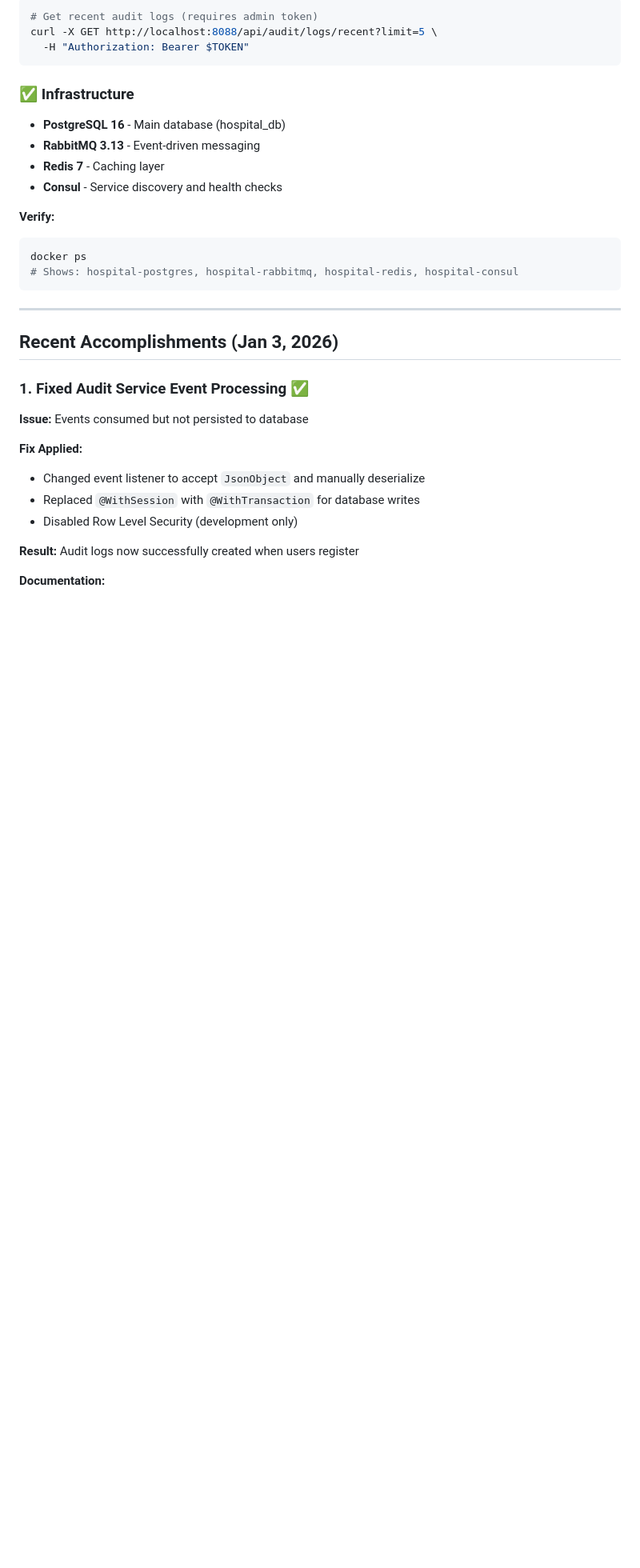
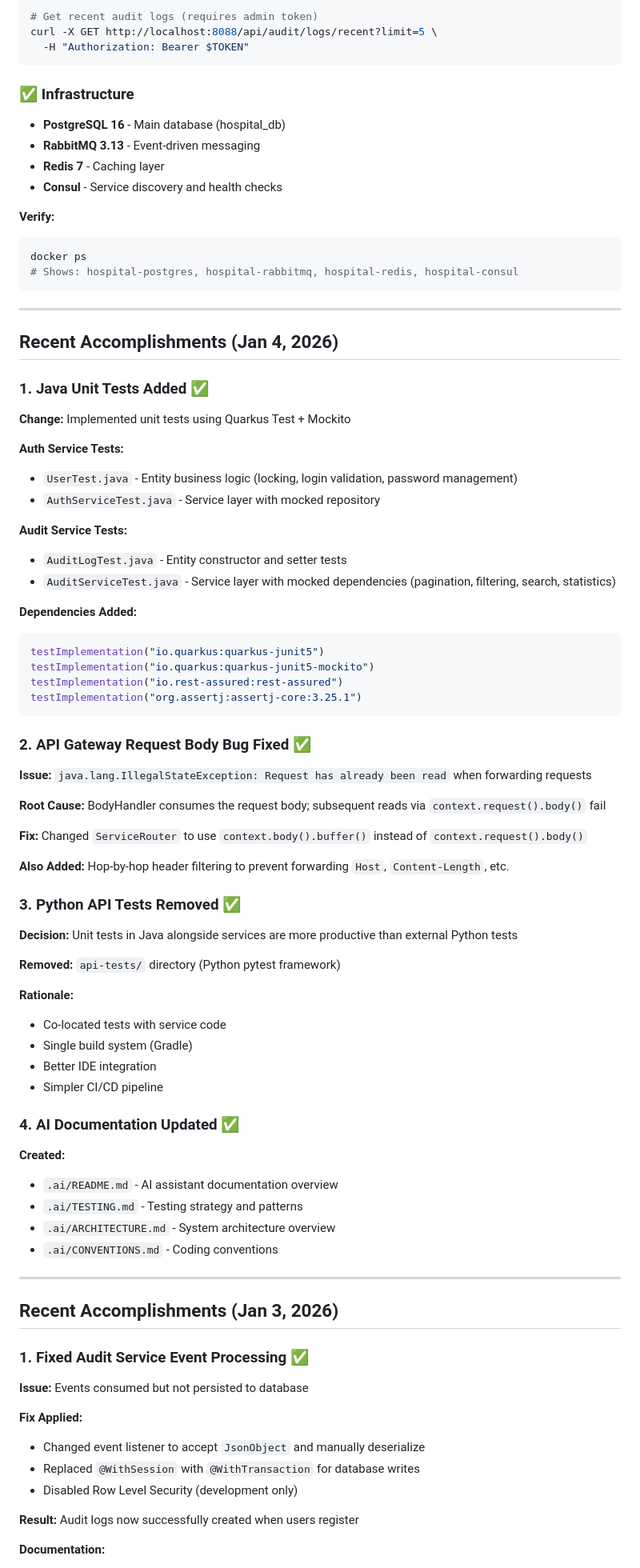
Before and after one commit to SanathAishu/clinic-mgmt, a Markdown page: developer-docs/PROJECT_STATUS.md, the part around one of its changes. Shown at 80% size. Drawn GitHub-style; blank space fills up the shorter version.

Commit message:
Update PROJECT_STATUS.md with Jan 4 accomplishments

````diff
--- a/developer-docs/PROJECT_STATUS.md
+++ b/developer-docs/PROJECT_STATUS.md
@@ -78,6 +78,56 @@ curl -X GET http://localhost:8088/api/audit/logs/recent?limit=5 \
 docker ps
 # Shows: hospital-postgres, hospital-rabbitmq, hospital-redis, hospital-consul
 ```
+
+---
+
+## Recent Accomplishments (Jan 4, 2026)
+
+### 1. Java Unit Tests Added ✅
+**Change:** Implemented unit tests using Quarkus Test + Mockito
+
+**Auth Service Tests:**
+- `UserTest.java` - Entity business logic (locking, login validation, password management)
+- `AuthServiceTest.java` - Service layer with mocked repository
+
+**Audit Service Tests:**
+- `AuditLogTest.java` - Entity constructor and setter tests
+- `AuditServiceTest.java` - Service layer with mocked dependencies (pagination, filtering, search, statistics)
+
+**Dependencies Added:**
+```kotlin
+testImplementation("io.quarkus:quarkus-junit5")
+testImplementation("io.quarkus:quarkus-junit5-mockito")
+testImplementation("io.rest-assured:rest-assured")
+testImplementation("org.assertj:assertj-core:3.25.1")
+```
+
+### 2. API Gateway Request Body Bug Fixed ✅
+**Issue:** `java.lang.IllegalStateException: Request has already been read` when forwarding requests
+
+**Root Cause:** BodyHandler consumes the request body; subsequent reads via `context.request().body()` fail
+
+**Fix:** Changed `ServiceRouter` to use `context.body().buffer()` instead of `context.request().body()`
+
+**Also Added:** Hop-by-hop header filtering to prevent forwarding `Host`, `Content-Length`, etc.
+
+### 3. Python API Tests Removed ✅
+**Decision:** Unit tests in Java alongside services are more productive than external Python tests
+
+**Removed:** `api-tests/` directory (Python pytest framework)
+
+**Rationale:**
+- Co-located tests with service code
+- Single build system (Gradle)
+- Better IDE integration
+- Simpler CI/CD pipeline
+
+### 4. AI Documentation Updated ✅
+**Created:**
+- `.ai/README.md` - AI assistant documentation overview
+- `.ai/TESTING.md` - Testing strategy and patterns
+- `.ai/ARCHITECTURE.md` - System architecture overview
+- `.ai/CONVENTIONS.md` - Coding conventions
 
 ---
 
````
Also changed, not shown: other parts of developer-docs/PROJECT_STATUS.md (+31 -3 lines).
